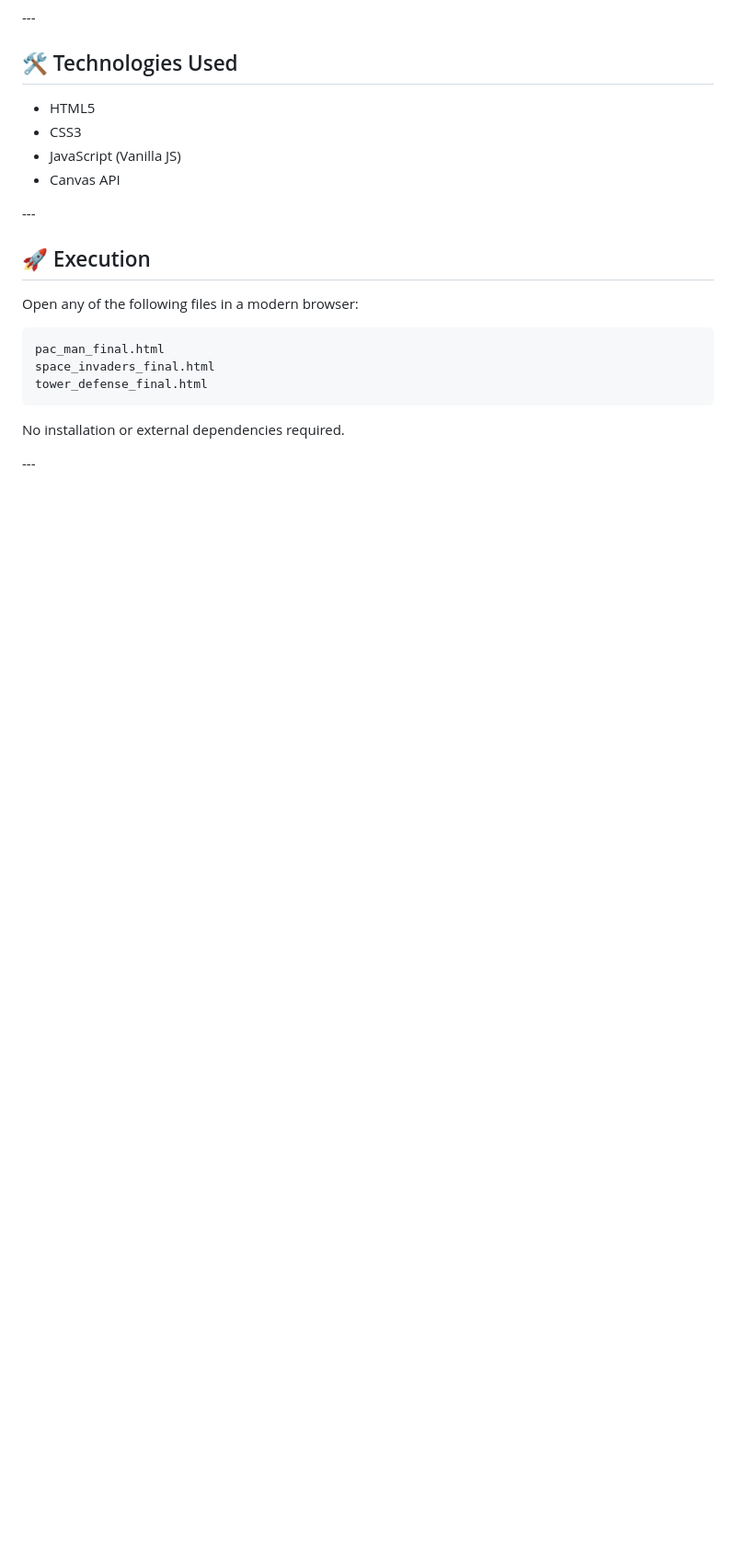
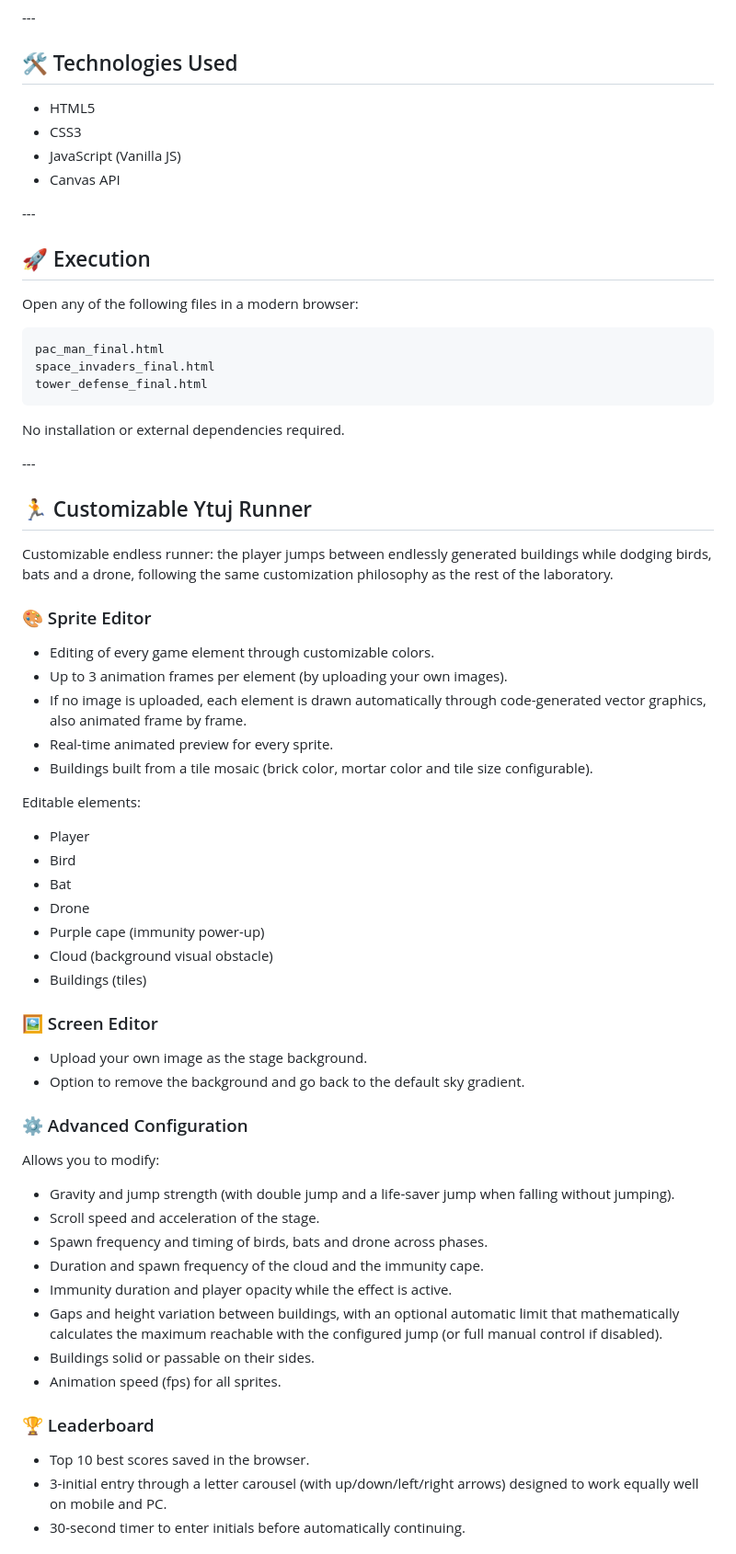
Before and after one commit to Primy-games/laboratorio_de_juegos, a Markdown page: README.md, the part around one of its changes. Shown at 92% size. Rendered like a GitHub page; blank space fills up the shorter version.

```diff
--- a/README.md
+++ b/README.md
@@ -481,3 +545,49 @@ No installation or external dependencies required.
 
 \---
 
+## 🏃 Customizable Ytuj Runner
+
+Customizable endless runner: the player jumps between endlessly generated buildings while dodging birds, bats and a drone, following the same customization philosophy as the rest of the laboratory.
+
+### 🎨 Sprite Editor
+
+* Editing of every game element through customizable colors.
+* Up to 3 animation frames per element (by uploading your own images).
+* If no image is uploaded, each element is drawn automatically through code-generated vector graphics, also animated frame by frame.
+* Real-time animated preview for every sprite.
+* Buildings built from a tile mosaic (brick color, mortar color and tile size configurable).
+
+Editable elements:
+
+* Player
+* Bird
+* Bat
+* Drone
+* Purple cape (immunity power-up)
+* Cloud (background visual obstacle)
+* Buildings (tiles)
+
+### 🖼️ Screen Editor
+
+* Upload your own image as the stage background.
+* Option to remove the background and go back to the default sky gradient.
+
+### ⚙️ Advanced Configuration
+
+Allows you to modify:
+
+* Gravity and jump strength (with double jump and a life-saver jump when falling without jumping).
+* Scroll speed and acceleration of the stage.
+* Spawn frequency and timing of birds, bats and drone across phases.
+* Duration and spawn frequency of the cloud and the immunity cape.
+* Immunity duration and player opacity while the effect is active.
+* Gaps and height variation between buildings, with an optional automatic limit that mathematically calculates the maximum reachable with the configured jump (or full manual control if disabled).
+* Buildings solid or passable on their sides.
+* Animation speed (fps) for all sprites.
+
+### 🏆 Leaderboard
+
+* Top 10 best scores saved in the browser.
+* 3-initial entry through a letter carousel (with up/down/left/right arrows) designed to work equally well on mobile and PC.
+* 30-second timer to enter initials before automatically continuing.
+
```
Also changed, not shown: other parts of README.md (+80 -0 lines).
